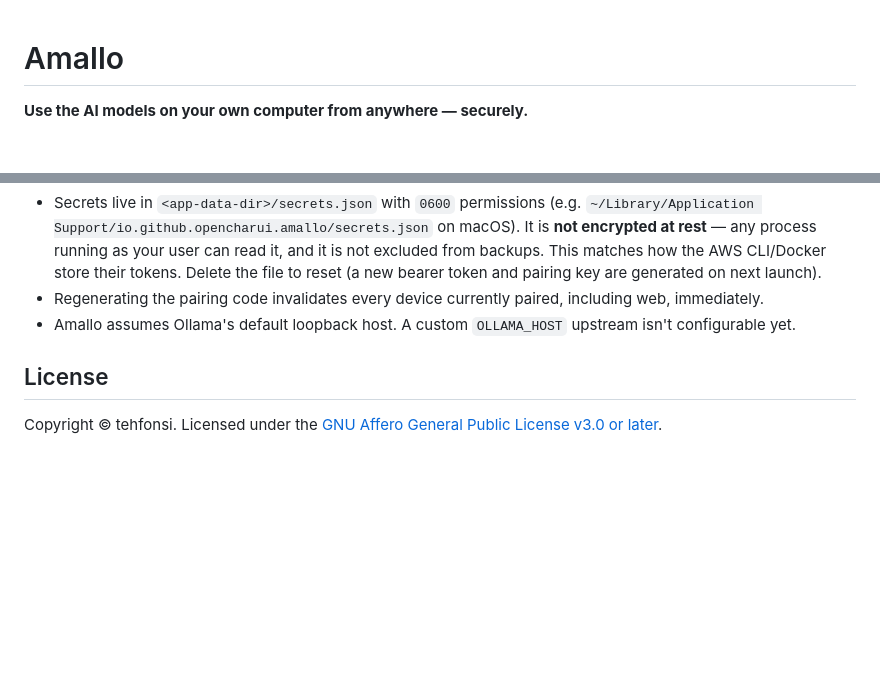
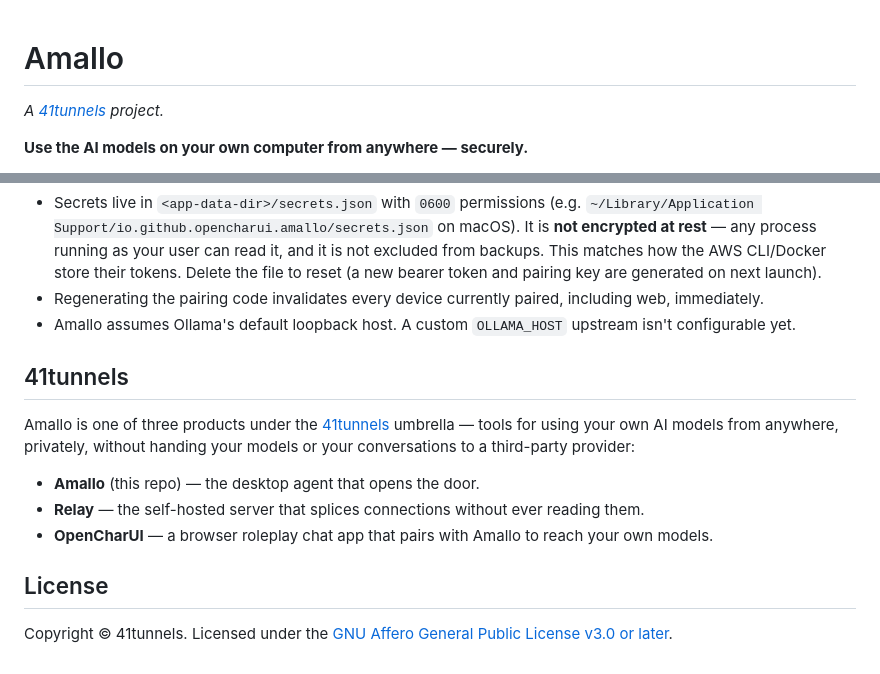
Before and after one commit to 41tunnels/amallo, a Markdown page: README.md, 2 parts joined by grey strips. Rendered like a GitHub page; blank space fills up the shorter version.

Commit message:
docs(readme): brand under 41tunnels and update copyright

```diff
--- a/README.md
+++ b/README.md
@@ -1,4 +1,6 @@
 # Amallo
+
+*A [41tunnels](https://41tunnels.com) project.*
 
 **Use the AI models on your own computer from anywhere — securely.**
 
@@ -78,6 +80,14 @@ Cross-platform releases are automated: pushing to `release/latest` runs [semanti
 - Regenerating the pairing code invalidates every device currently paired, including web, immediately.
 - Amallo assumes Ollama's default loopback host. A custom `OLLAMA_HOST` upstream isn't configurable yet.
 
+## 41tunnels
+
+Amallo is one of three products under the [41tunnels](https://41tunnels.com) umbrella — tools for using your own AI models from anywhere, privately, without handing your models or your conversations to a third-party provider:
+
+- **Amallo** (this repo) — the desktop agent that opens the door.
+- **Relay** — the self-hosted server that splices connections without ever reading them.
+- **OpenCharUI** — a browser roleplay chat app that pairs with Amallo to reach your own models.
+
 ## License
 
-Copyright © tehfonsi. Licensed under the [GNU Affero General Public License v3.0 or later](LICENSE).
+Copyright © 41tunnels. Licensed under the [GNU Affero General Public License v3.0 or later](LICENSE).
```
